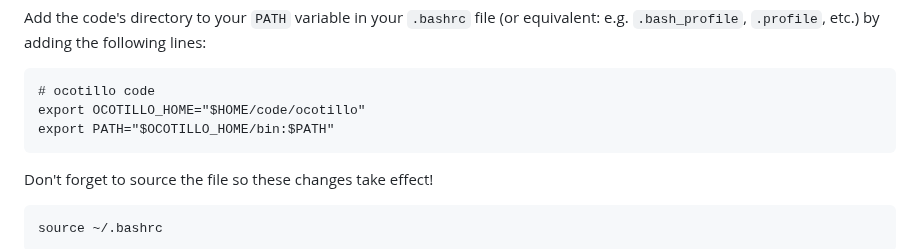
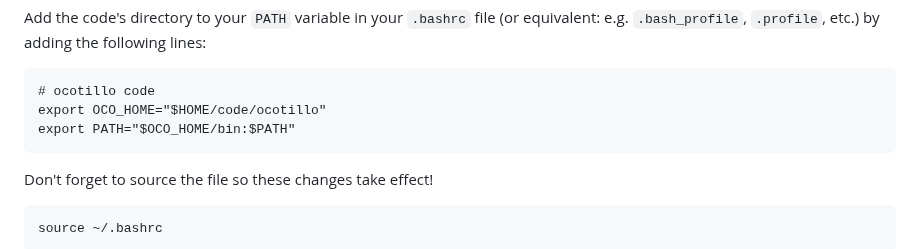
Before and after one commit to cookhe/ocotillo, a Markdown page: README.md, the part around the change. Rendered like a GitHub page.

Commit message:
Update README.md
abbreviate environment variable to `OCO_HOME` in setup

````diff
--- a/README.md
+++ b/README.md
@@ -21,8 +21,8 @@ Add the code's directory to your `PATH` variable in your `.bashrc` file (or equi
 
 ```
 # ocotillo code
-export OCOTILLO_HOME="$HOME/code/ocotillo"
-export PATH="$OCOTILLO_HOME/bin:$PATH"
+export OCO_HOME="$HOME/code/ocotillo"
+export PATH="$OCO_HOME/bin:$PATH"
 ```
 
 Don't forget to source the file so these changes take effect!
````
